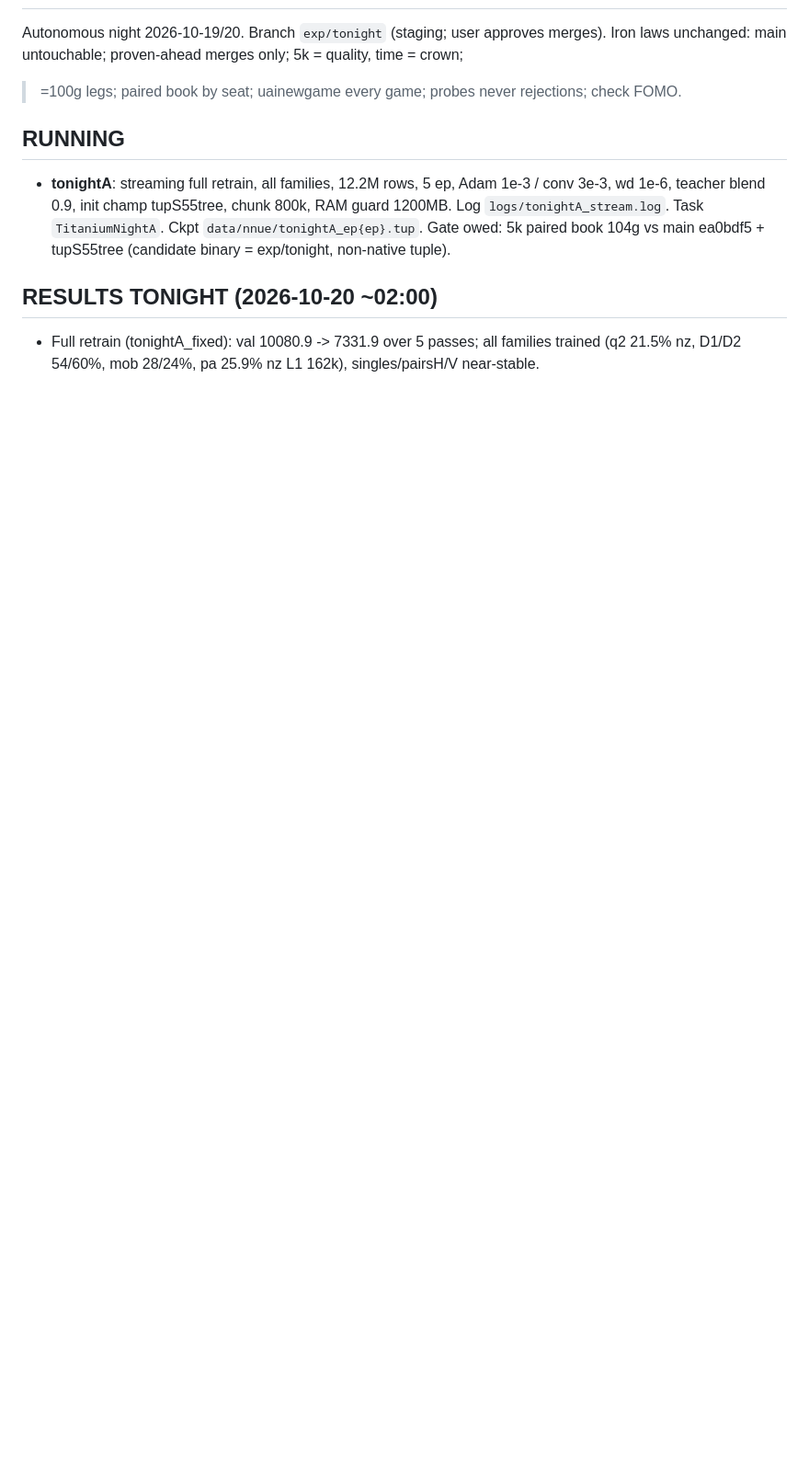
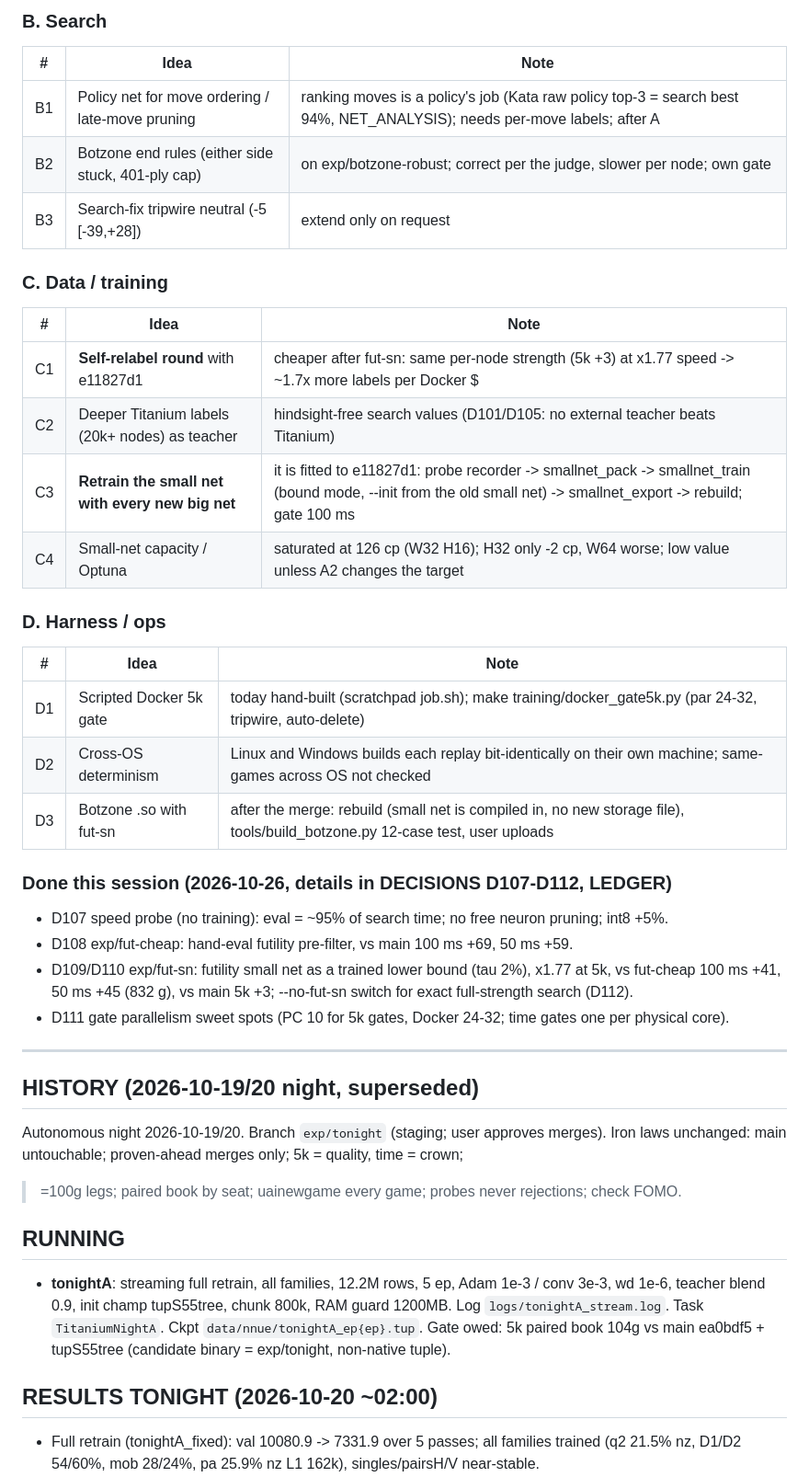
Before and after one commit to titaniummachine1/titanium-ataxx, a Markdown page: BACKLOG.md, the part around one of its changes. Shown at 92% size. Rendered like a GitHub page; blank space fills up the shorter version.

Commit message:
BACKLOG: current ranked queue (speed via bounds, search, data, harness) after the futility small net
Co-Authored-By: Claude Opus 5.5 <noreply@anthropic.com>

```diff
--- a/BACKLOG.md
+++ b/BACKLOG.md
@@ -2,3 +27,35 @@
+### B. Search
+| # | Idea | Note |
+|---|---|---|
+| B1 | Policy net for move ordering / late-move pruning | ranking moves is a policy's job (Kata raw policy top-3 = search best 94%, NET_ANALYSIS); needs per-move labels; after A |
+| B2 | Botzone end rules (either side stuck, 401-ply cap) | on exp/botzone-robust; correct per the judge, slower per node; own gate |
+| B3 | Search-fix tripwire neutral (-5 [-39,+28]) | extend only on request |
+
+### C. Data / training
+| # | Idea | Note |
+|---|---|---|
+| C1 | **Self-relabel round** with e11827d1 | cheaper after fut-sn: same per-node strength (5k +3) at x1.77 speed -> ~1.7x more labels per Docker $ |
+| C2 | Deeper Titanium labels (20k+ nodes) as teacher | hindsight-free search values (D101/D105: no external teacher beats Titanium) |
+| C3 | **Retrain the small net with every new big net** | it is fitted to e11827d1: probe recorder -> smallnet_pack -> smallnet_train (bound mode, --init from the old small net) -> smallnet_export -> rebuild; gate 100 ms |
+| C4 | Small-net capacity / Optuna | saturated at 126 cp (W32 H16); H32 only -2 cp, W64 worse; low value unless A2 changes the target |
+
+### D. Harness / ops
+| # | Idea | Note |
+|---|---|---|
+| D1 | Scripted Docker 5k gate | today hand-built (scratchpad job.sh); make training/docker_gate5k.py (par 24-32, tripwire, auto-delete) |
+| D2 | Cross-OS determinism | Linux and Windows builds each replay bit-identically on their own machine; same-games across OS not checked |
+| D3 | Botzone .so with fut-sn | after the merge: rebuild (small net is compiled in, no new storage file), tools/build_botzone.py 12-case test, user uploads |
+
+### Done this session (2026-10-26, details in DECISIONS D107-D112, LEDGER)
+- D107 speed probe (no training): eval = ~95% of search time; no free neuron pruning; int8 +5%.
+- D108 exp/fut-cheap: hand-eval futility pre-filter, vs main 100 ms +69, 50 ms +59.
+- D109/D110 exp/fut-sn: futility small net as a trained lower bound (tau 2%), x1.77 at 5k, vs fut-cheap 100 ms +41,
+  50 ms +45 (832 g), vs main 5k +3; --no-fut-sn switch for exact full-strength search (D112).
+- D111 gate parallelism sweet spots (PC 10 for 5k gates, Docker 24-32; time gates one per physical core).
+
+---
+
+## HISTORY (2026-10-19/20 night, superseded)
 
 Autonomous night 2026-10-19/20. Branch `exp/tonight` (staging; user approves merges).
 Iron laws unchanged: main untouchable; proven-ahead merges only; 5k = quality, time = crown;
```
Also changed, not shown: other parts of BACKLOG.md (+26 -1 lines), HANDOFFS.md (+1 -0 lines).
